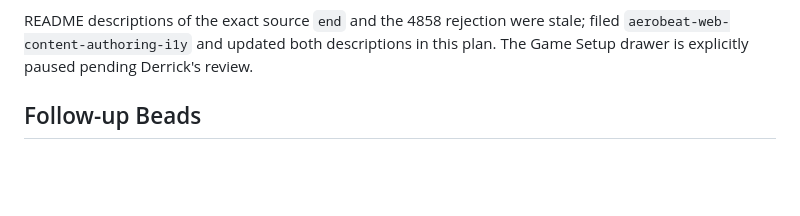
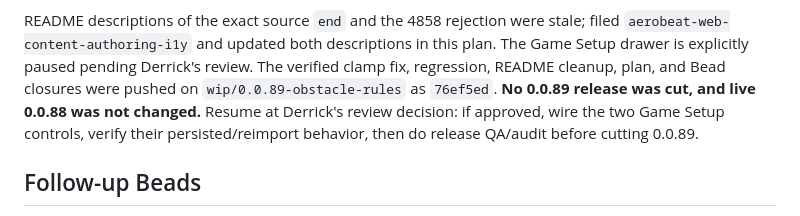
Before and after one commit to AeroBeat-Workouts/aerobeat-web-content-authoring, a Markdown page: .plans/2026-09-30-0.0.89-landpoint.md, the part around the change. Rendered like a GitHub page; blank space fills up the shorter version.

Commit message:
Plan: record 0.0.89 review checkpoint and exact resume point

```diff
--- a/.plans/2026-09-30-0.0.89-landpoint.md
+++ b/.plans/2026-09-30-0.0.89-landpoint.md
@@ -73,7 +73,12 @@ ran successfully after Derrick switched the model.
 
 README descriptions of the exact source `end` and the 4858 rejection were stale;
 filed `aerobeat-web-content-authoring-i1y` and updated both descriptions in this
-plan. The Game Setup drawer is explicitly paused pending Derrick's review.
+plan. The Game Setup drawer is explicitly paused pending Derrick's review. The verified
+clamp fix, regression, README cleanup, plan, and Bead closures were pushed on
+`wip/0.0.89-obstacle-rules` as `76ef5ed`. **No 0.0.89 release was cut, and live
+0.0.88 was not changed.** Resume at Derrick's review decision: if approved,
+wire the two Game Setup controls, verify their persisted/reimport behavior,
+then do release QA/audit before cutting 0.0.89.
 
 ## Follow-up Beads
 
```
